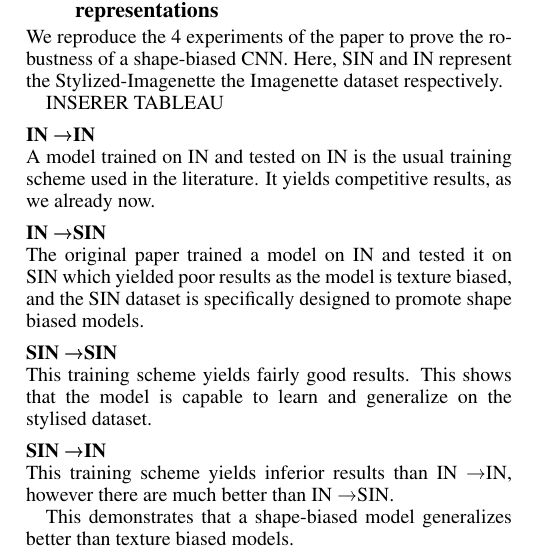
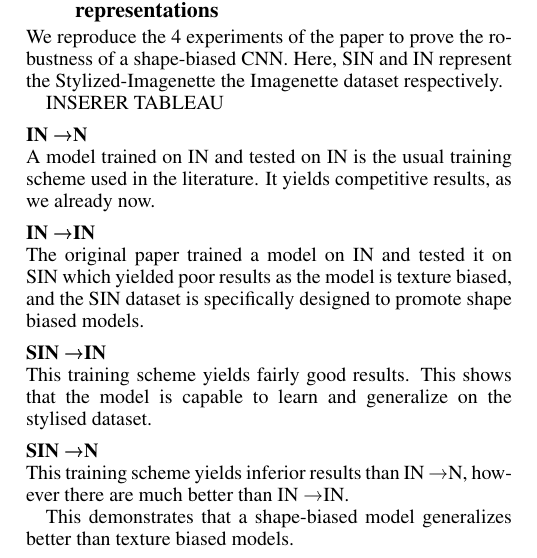
Before and after one commit to JeyzerMC/CNN-Texture-Bias, a LaTeX paper (report/ijcai19.tex): part of one column of page 2 of 4, cut so that both start at the same text. Compiled offline with pdfLaTeX.

Commit message:
fix arrow

```diff
--- a/report/ijcai19.tex
+++ b/report/ijcai19.tex
@@ -271,23 +271,23 @@ Here, SIN and IN represent the Stylized-Imagenette the Imagenette dataset respec
 
 INSERER TABLEAU
 
-\subsubsection{IN \textrightarrow  IN}
+\subsubsection{IN \texorpdfstring{\textrightarrow} IN}
 A model trained on IN and tested on IN is the usual training scheme used in the literature.
 It yields competitive results, as we already now.
 
 
-\subsubsection{IN \textrightarrow  SIN}
+\subsubsection{IN \texorpdfstring{\textrightarrow}  SIN}
 The original paper trained a model on IN and tested it on SIN which yielded poor results as
 the model is texture biased, and the SIN dataset is specifically designed to promote shape biased models.
 
-\subsubsection{SIN \textrightarrow  SIN}
+\subsubsection{SIN \texorpdfstring{\textrightarrow}  SIN}
 This training scheme yields fairly good results. This shows that the model is capable to learn
 and generalize on the stylised dataset.
 
-\subsubsection{SIN \textrightarrow  IN}
+\subsubsection{SIN \texorpdfstring{\textrightarrow}  IN}
 
-This training scheme yields inferior results than IN \textrightarrow  IN, however
-there are much better than IN \textrightarrow  SIN.
+This training scheme yields inferior results than IN \texorpdfstring{\textrightarrow}  IN, however
+there are much better than IN \texorpdfstring{\textrightarrow}  SIN.
 
 This demonstrates that a shape-biased model generalizes better than texture biased models.
 
```
Also changed, not shown: report/ijcai19.tex (4 more changed lines).
